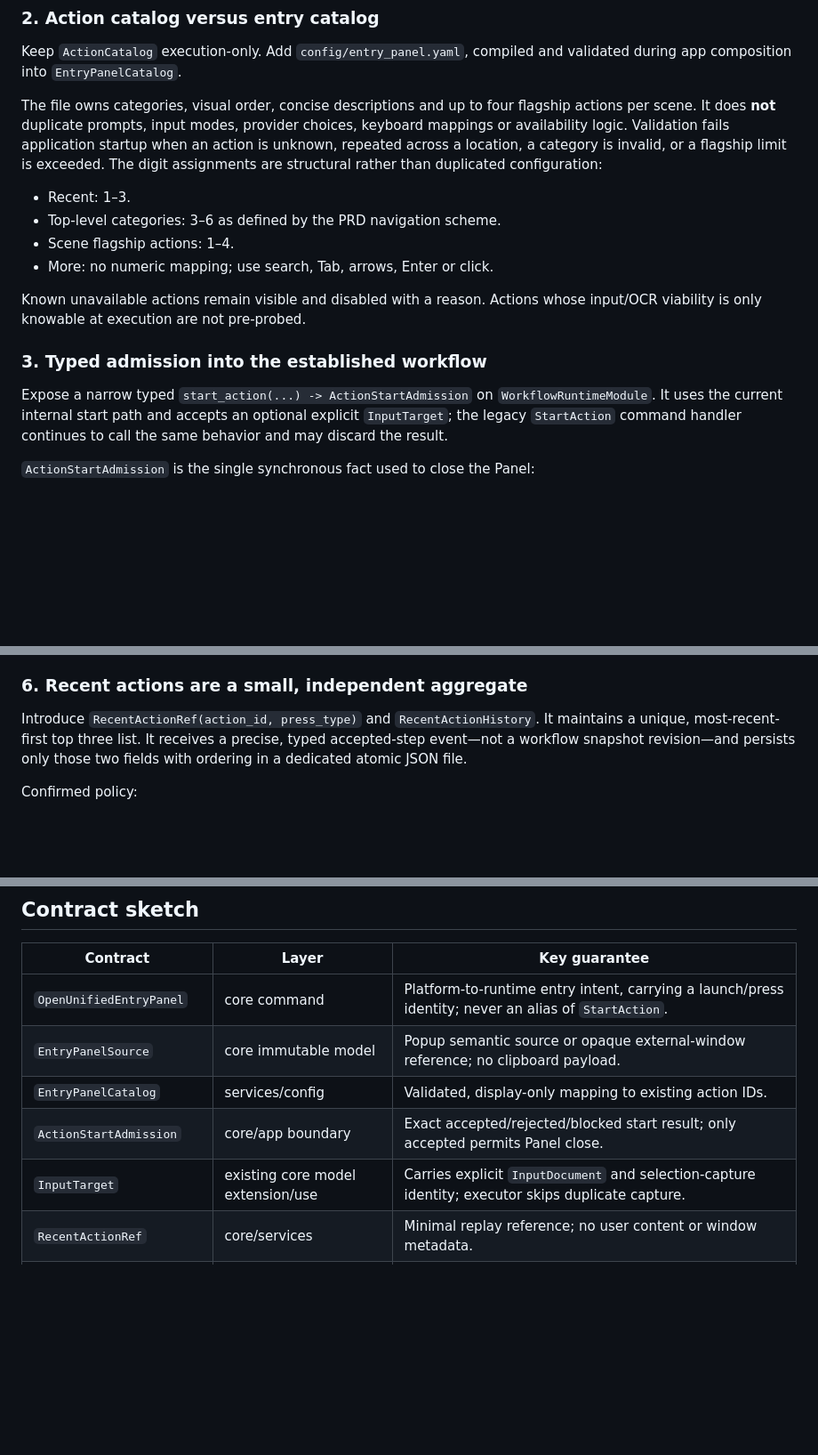
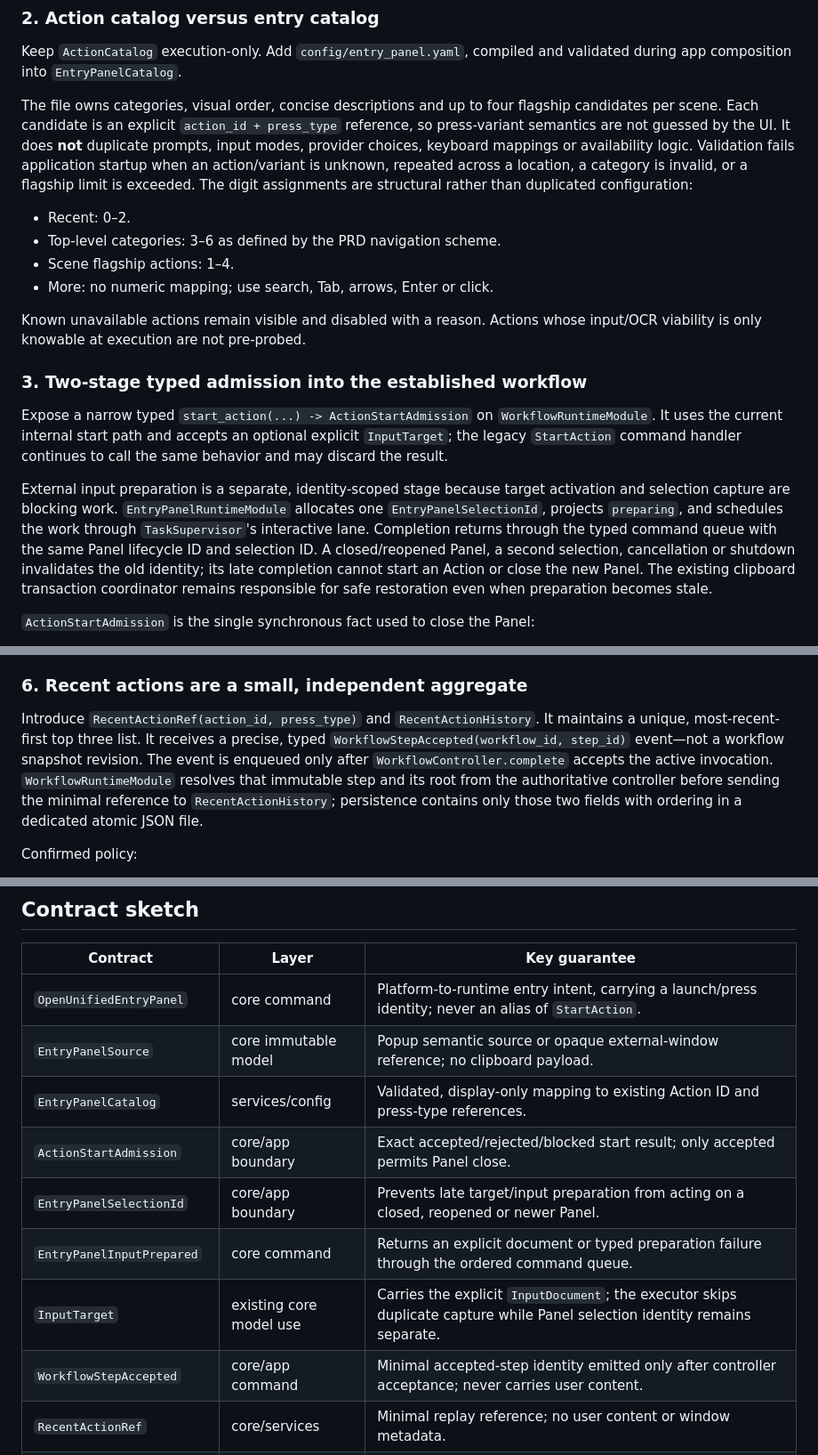
Before and after one commit to yomingpan/clipai, a Markdown page: docs/specs/unified-entry-panel-system-design.md, 3 parts joined by grey strips. Shown at 89% size. GitHub-like rendering; blank space fills up the shorter version.

```diff
--- a/docs/specs/unified-entry-panel-system-design.md
+++ b/docs/specs/unified-entry-panel-system-design.md
@@ -165,13 +174,15 @@ Keep `ActionCatalog` execution-only. Add `config/entry_panel.yaml`, compiled
 and validated during app composition into `EntryPanelCatalog`.
 
 The file owns categories, visual order, concise descriptions and up to four
-flagship actions per scene. It does **not** duplicate prompts, input modes,
-provider choices, keyboard mappings or availability logic. Validation fails
-application startup when an action is unknown, repeated across a location, a
-category is invalid, or a flagship limit is exceeded. The digit assignments
-are structural rather than duplicated configuration:
+flagship candidates per scene. Each candidate is an explicit
+`action_id + press_type` reference, so press-variant semantics are not guessed
+by the UI. It does **not** duplicate prompts, input modes, provider choices,
+keyboard mappings or availability logic. Validation fails application startup
+when an action/variant is unknown, repeated across a location, a category is
+invalid, or a flagship limit is exceeded. The digit assignments are structural
+rather than duplicated configuration:
 
-- Recent: 1–3.
+- Recent: 0–2.
 - Top-level categories: 3–6 as defined by the PRD navigation scheme.
 - Scene flagship actions: 1–4.
 - More: no numeric mapping; use search, Tab, arrows, Enter or click.
@@ -179,12 +190,22 @@ are structural rather than duplicated configuration:
 Known unavailable actions remain visible and disabled with a reason. Actions
 whose input/OCR viability is only knowable at execution are not pre-probed.
 
-### 3. Typed admission into the established workflow
+### 3. Two-stage typed admission into the established workflow
 
 Expose a narrow typed `start_action(...) -> ActionStartAdmission` on
 `WorkflowRuntimeModule`. It uses the current internal start path and accepts an
 optional explicit `InputTarget`; the legacy `StartAction` command handler
 continues to call the same behavior and may discard the result.
+
+External input preparation is a separate, identity-scoped stage because target
+activation and selection capture are blocking work. `EntryPanelRuntimeModule`
+allocates one `EntryPanelSelectionId`, projects `preparing`, and schedules the
+work through `TaskSupervisor`'s interactive lane. Completion returns through
+the typed command queue with the same Panel lifecycle ID and selection ID. A
+closed/reopened Panel, a second selection, cancellation or shutdown invalidates
+the old identity; its late completion cannot start an Action or close the new
+Panel. The existing clipboard transaction coordinator remains responsible for
+safe restoration even when preparation becomes stale.
 
 `ActionStartAdmission` is the single synchronous fact used to close the Panel:
 
@@ -256,8 +283,12 @@ UI behavior confirmed for the first release:
 
 Introduce `RecentActionRef(action_id, press_type)` and `RecentActionHistory`.
 It maintains a unique, most-recent-first top three list. It receives a precise,
-typed accepted-step event—not a workflow snapshot revision—and persists only
-those two fields with ordering in a dedicated atomic JSON file.
+typed `WorkflowStepAccepted(workflow_id, step_id)` event—not a workflow snapshot
+revision. The event is enqueued only after `WorkflowController.complete`
+accepts the active invocation. `WorkflowRuntimeModule` resolves that immutable
+step and its root from the authoritative controller before sending the minimal
+reference to `RecentActionHistory`; persistence contains only those two fields
+with ordering in a dedicated atomic JSON file.
 
 Confirmed policy:
 
@@ -280,9 +311,12 @@ preferences) or `WorkflowController` history (per-workflow accepted steps).
 |---|---|---|
 | `OpenUnifiedEntryPanel` | core command | Platform-to-runtime entry intent, carrying a launch/press identity; never an alias of `StartAction`. |
 | `EntryPanelSource` | core immutable model | Popup semantic source or opaque external-window reference; no clipboard payload. |
-| `EntryPanelCatalog` | services/config | Validated, display-only mapping to existing action IDs. |
+| `EntryPanelCatalog` | services/config | Validated, display-only mapping to existing Action ID and press-type references. |
 | `ActionStartAdmission` | core/app boundary | Exact accepted/rejected/blocked start result; only accepted permits Panel close. |
-| `InputTarget` | existing core model extension/use | Carries explicit `InputDocument` and selection-capture identity; executor skips duplicate capture. |
+| `EntryPanelSelectionId` | core/app boundary | Prevents late target/input preparation from acting on a closed, reopened or newer Panel. |
+| `EntryPanelInputPrepared` | core command | Returns an explicit document or typed preparation failure through the ordered command queue. |
+| `InputTarget` | existing core model use | Carries the explicit `InputDocument`; the executor skips duplicate capture while Panel selection identity remains separate. |
+| `WorkflowStepAccepted` | core/app command | Minimal accepted-step identity emitted only after controller acceptance; never carries user content. |
 | `RecentActionRef` | core/services | Minimal replay reference; no user content or window metadata. |
 | modifier-hold press identity | platform internal | Bounds timers, release, stale recovery and shutdown to one physical hold. |
 
```
Also changed, not shown: other parts of docs/specs/unified-entry-panel-system-design.md (+21 -5 lines), docs/specs/unified-entry-panel-development-plan.md (added, +444 -0 lines).
